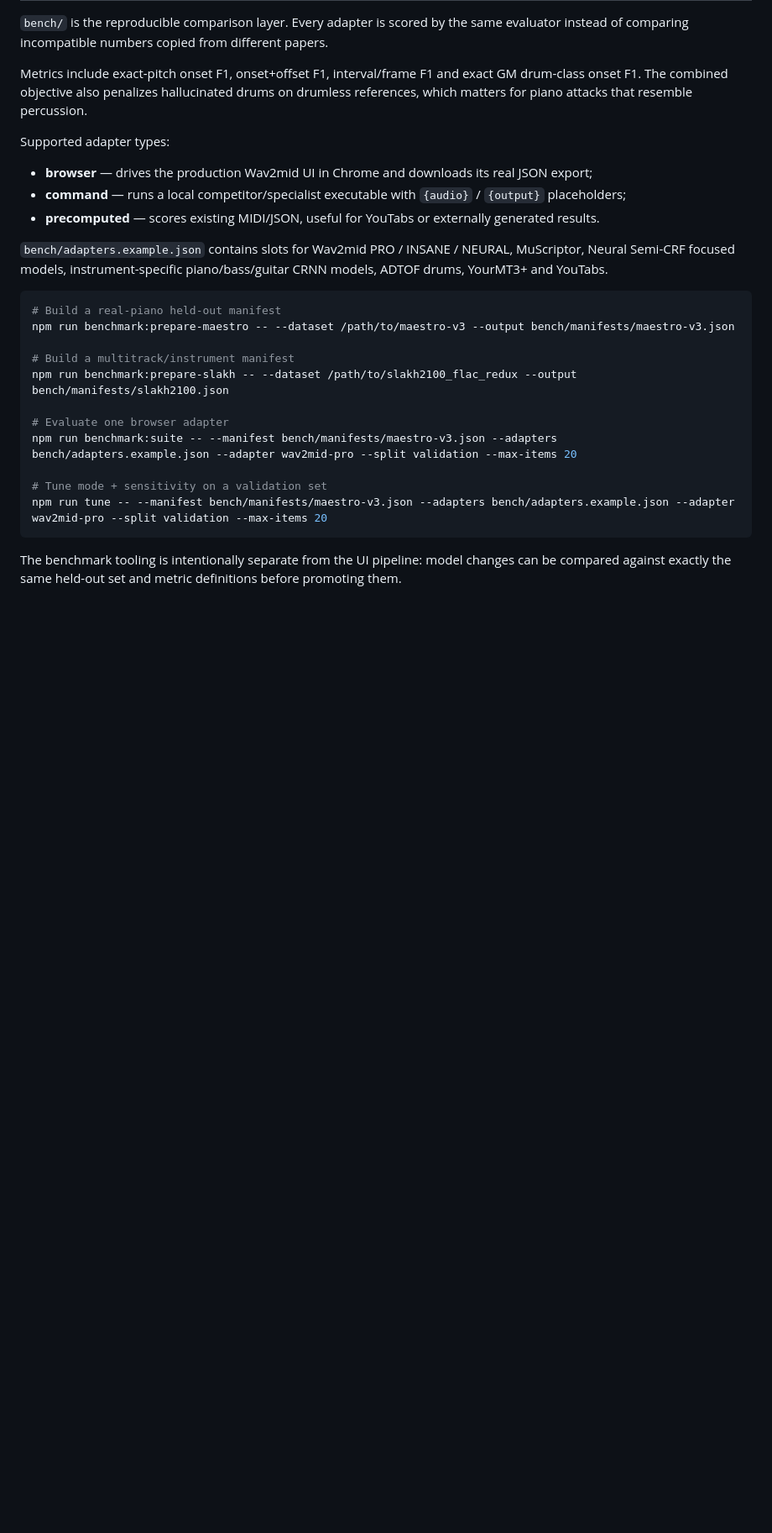
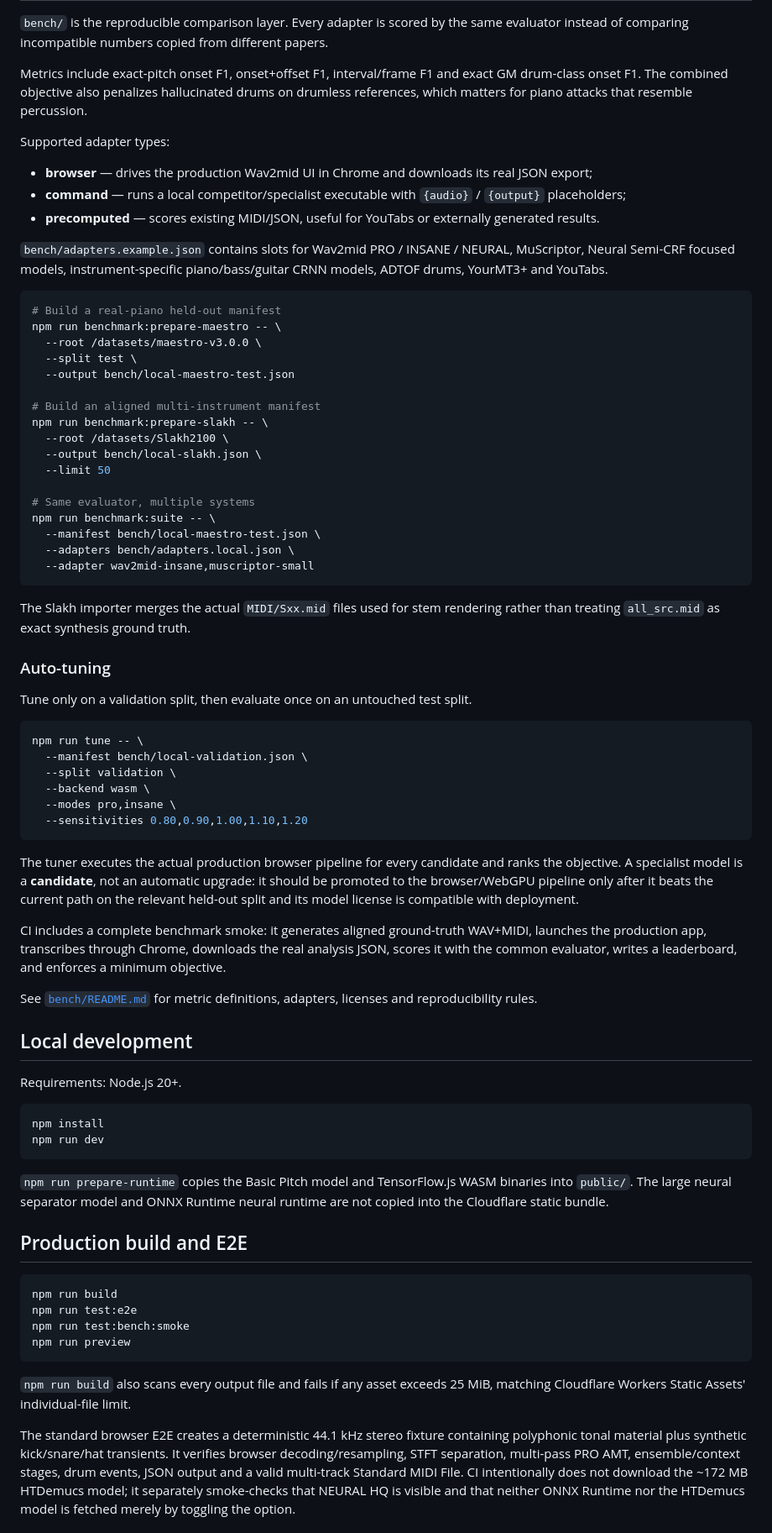
Before and after one commit to sakusdev/Wav2mid-high-quality, a Markdown page: README.md, the part around one of its changes. Shown at 84% size. GitHub-like rendering; blank space fills up the shorter version.

Commit message:
restore README after diagnostics docs experiment

````diff
--- a/README.md
+++ b/README.md
@@ -94,16 +77,66 @@ Supported adapter types:
 
 ```bash
 # Build a real-piano held-out manifest
-npm run benchmark:prepare-maestro -- --dataset /path/to/maestro-v3 --output bench/manifests/maestro-v3.json
+npm run benchmark:prepare-maestro -- \
+  --root /datasets/maestro-v3.0.0 \
+  --split test \
+  --output bench/local-maestro-test.json
 
-# Build a multitrack/instrument manifest
-npm run benchmark:prepare-slakh -- --dataset /path/to/slakh2100_flac_redux --output bench/manifests/slakh2100.json
+# Build an aligned multi-instrument manifest
+npm run benchmark:prepare-slakh -- \
+  --root /datasets/Slakh2100 \
+  --output bench/local-slakh.json \
+  --limit 50
 
-# Evaluate one browser adapter
-npm run benchmark:suite -- --manifest bench/manifests/maestro-v3.json --adapters bench/adapters.example.json --adapter wav2mid-pro --split validation --max-items 20
-
-# Tune mode + sensitivity on a validation set
-npm run tune -- --manifest bench/manifests/maestro-v3.json --adapters bench/adapters.example.json --adapter wav2mid-pro --split validation --max-items 20
+# Same evaluator, multiple systems
+npm run benchmark:suite -- \
+  --manifest bench/local-maestro-test.json \
+  --adapters bench/adapters.local.json \
+  --adapter wav2mid-insane,muscriptor-small
 ```
 
-The benchmark tooling is intentionally separate from the UI pipeline: model changes can be compared against exactly the same held-out set and metric definitions before promoting them.
+The Slakh importer merges the actual `MIDI/Sxx.mid` files used for stem rendering rather than treating `all_src.mid` as exact synthesis ground truth.
+
+### Auto-tuning
+
+Tune only on a validation split, then evaluate once on an untouched test split.
+
+```bash
+npm run tune -- \
+  --manifest bench/local-validation.json \
+  --split validation \
+  --backend wasm \
+  --modes pro,insane \
+  --sensitivities 0.80,0.90,1.00,1.10,1.20
+```
+
+The tuner executes the actual production browser pipeline for every candidate and ranks the objective. A specialist model is a **candidate**, not an automatic upgrade: it should be promoted to the browser/WebGPU pipeline only after it beats the current path on the relevant held-out split and its model license is compatible with deployment.
+
+CI includes a complete benchmark smoke: it generates aligned ground-truth WAV+MIDI, launches the production app, transcribes through Chrome, downloads the real analysis JSON, scores it with the common evaluator, writes a leaderboard, and enforces a minimum objective.
+
+See [`bench/README.md`](bench/README.md) for metric definitions, adapters, licenses and reproducibility rules.
+
+## Local development
+
+Requirements: Node.js 20+.
+
+```bash
+npm install
+npm run dev
+```
+
+`npm run prepare-runtime` copies the Basic Pitch model and TensorFlow.js WASM binaries into `public/`. The large neural separator model and ONNX Runtime neural runtime are not copied into the Cloudflare static bundle.
+
+## Production build and E2E
+
+```bash
+npm run build
+npm run test:e2e
+npm run test:bench:smoke
+npm run preview
+```
+
+`npm run build` also scans every output file and fails if any asset exceeds 25 MiB, matching Cloudflare Workers Static Assets' individual-file limit.
+
+The standard browser E2E creates a deterministic 44.1 kHz stereo fixture containing polyphonic tonal material plus synthetic kick/snare/hat transients. It verifies browser decoding/resampling, STFT separation, multi-pass PRO AMT, ensemble/context stages, drum events, JSON output and a valid multi-track Standard MIDI File. CI intentionally does not download the ~172 MB HTDemucs model; it separately smoke-checks that NEURAL HQ is visible and that neither ONNX Runtime nor the HTDemucs model is fetched merely by toggling the option.
+
````
Also changed, not shown: other parts of README.md (+55 -18 lines).
